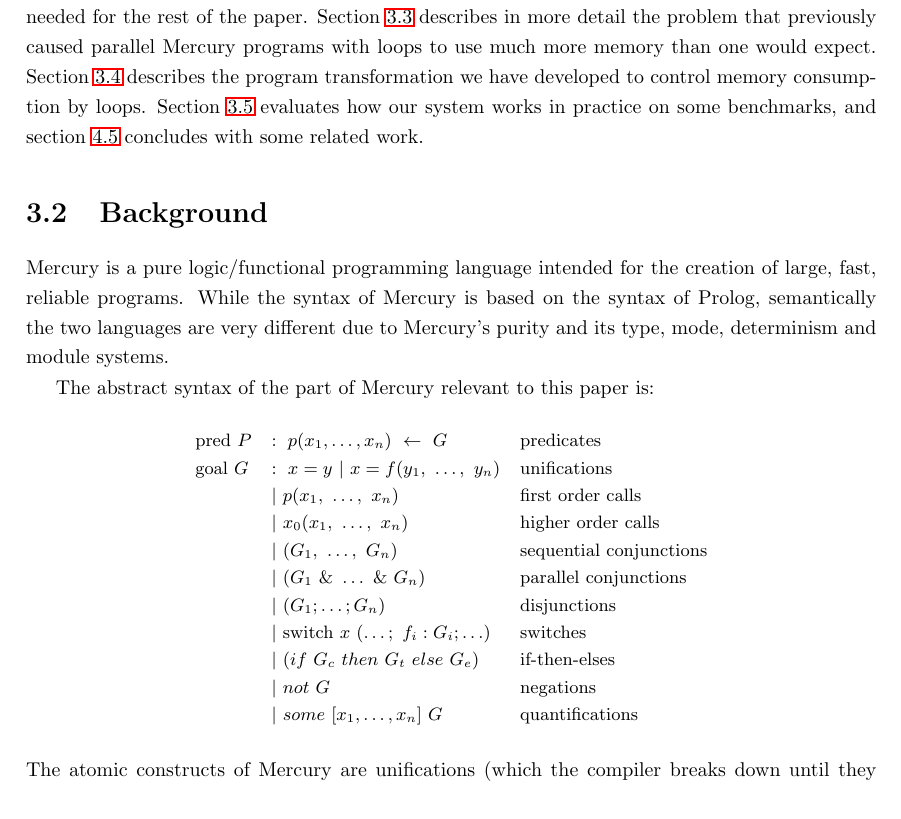
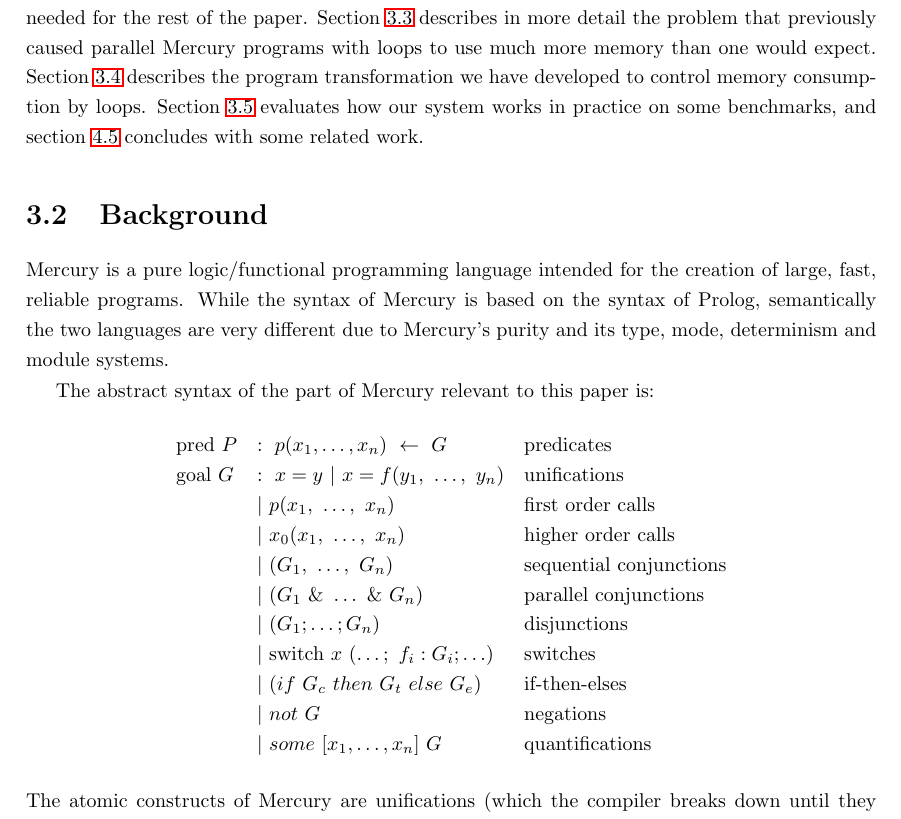
Before and after one commit to PaulBone/pbone_thesis, a LaTeX thesis (thesis.tex, which reads loop_control.tex): part of page 40 of 81, cut so that both start at the same text. Compiled offline with LaTeX, dvips and Ghostscript.

Commit message:
Removed a use of \small

```diff
--- a/loop_control.tex
+++ b/loop_control.tex
@@ -209,7 +209,6 @@ The abstract syntax of the part of Mercury relevant to this paper is:
 %\vspace{-1mm}
 % \begin{figure}[htb]
 $$
-{\small
 \begin{array}{lll}
 \mbox{pred}~P
     & :~ p(x_1, \ldots, x_n)~\leftarrow~G
```
Also changed, not shown: loop_control.tex (1 more changed lines).
